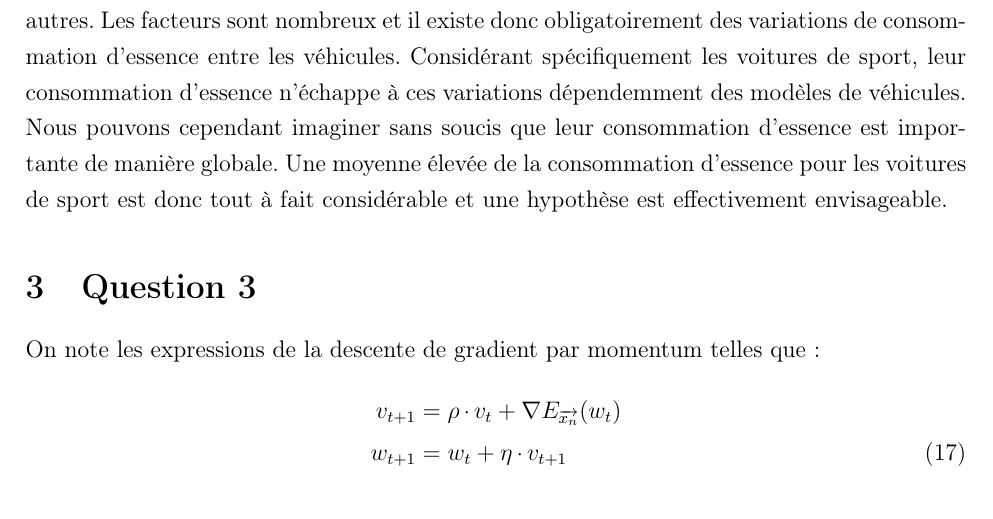
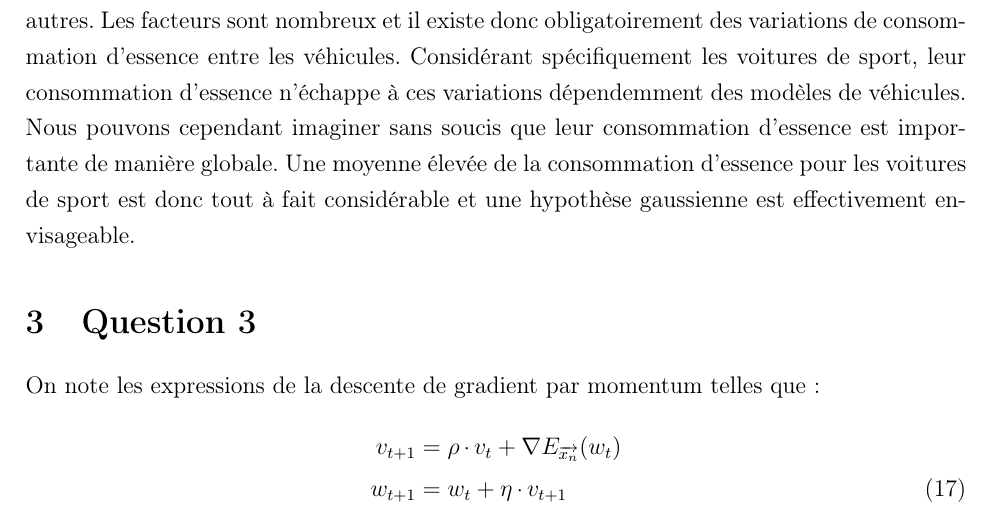
Before and after one commit to AgatheLB/TP4_IFT712, a LaTeX document (rapport/document.tex, which reads rapport/reponse.tex): part of page 7 of 7, cut so that both start at the same text. Compiled offline with pdfLaTeX.

Commit message:
review hypothèse distrib gaussienne

```diff
--- a/rapport/reponse.tex
+++ b/rapport/reponse.tex
@@ -165,7 +165,7 @@ $$ \sum_{\overrightarrow{x}} P(\overrightarrow{x}, \overrightarrow{t}) =  \sum_{
 \subsection{Hypothèse de distribution gaussienne}
 On considère le problème suivant que l'on définit tel que la distribution de la consommation d'essence des véhicules en sachant que ceux sont des voitures de sport.
 $$ P(\overrightarrow{x_i} = v | \overrightarrow{t_i} = 1) $$
-De manière générale, nous sommes au fait que la consommation d'essence d'un véhicule dépend de son moteur, de l'essence utilisée et de la conduite adoptée par le chauffeur, entre autres. Les facteurs sont nombreux et il existe donc obligatoirement des variations de consommation d'essence entre les véhicules. Considérant spécifiquement les voitures de sport, leur consommation d'essence n'échappe à ces variations dépendemment des modèles de véhicules. Nous pouvons cependant imaginer sans soucis que leur consommation d'essence est importante de manière globale. Une moyenne élevée de la consommation d'essence pour les voitures de sport est donc tout à fait considérable et une hypothèse est effectivement envisageable.
+De manière générale, nous sommes au fait que la consommation d'essence d'un véhicule dépend de son moteur, de l'essence utilisée et de la conduite adoptée par le chauffeur, entre autres. Les facteurs sont nombreux et il existe donc obligatoirement des variations de consommation d'essence entre les véhicules. Considérant spécifiquement les voitures de sport, leur consommation d'essence n'échappe à ces variations dépendemment des modèles de véhicules. Nous pouvons cependant imaginer sans soucis que leur consommation d'essence est importante de manière globale. Une moyenne élevée de la consommation d'essence pour les voitures de sport est donc tout à fait considérable et une hypothèse gaussienne est effectivement envisageable.
 
 \section{Question 3}
 On note les expressions de la descente de gradient par momentum telles que:
```
